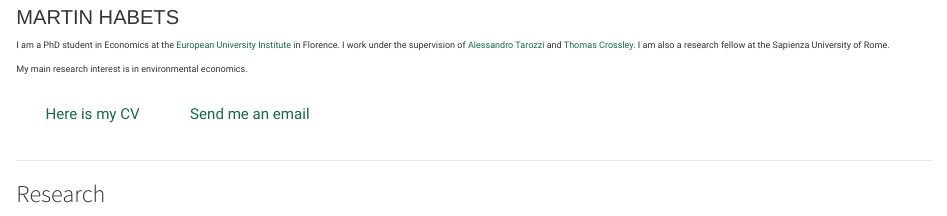
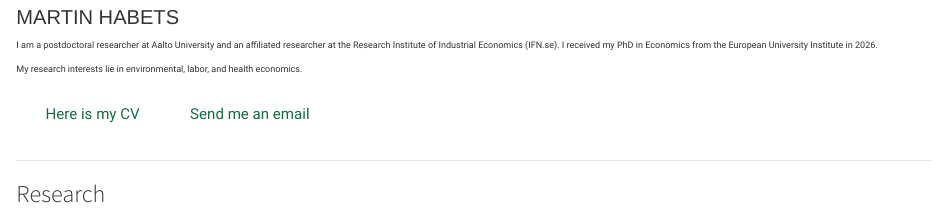
Before and after one commit to martinhabets/martinhabets.github.io, a Quarto document (index.qmd): the page in a window 1100 px wide, from 1160 px down. Rendered offline with R 4.5, knitr and Pandoc in place of Quarto, with nearby package versions.

Commit message:
update the intro

```diff
--- a/index.qmd
+++ b/index.qmd
@@ -17,11 +17,9 @@ resources:
 
 # Martin Habets
 
-I am a PhD student in Economics at the [European University Institute](https://www.eui.eu/en/academic-units/department-of-economics) in Florence.
-I work under the supervision of [Alessandro Tarozzi](https://sites.google.com/site/alessandrotarozzi/home) and [Thomas Crossley](https://sites.google.com/site/tfcrossley/).
-I am also a research fellow at the Sapienza University of Rome.
+I am a postdoctoral researcher at Aalto University and an affiliated researcher at the Research Institute of Industrial Economics (IFN.se). I received my PhD in Economics from the European University Institute in 2026.
 
-My main research interest is in environmental economics.
+My research interests lie in environmental, labor, and health economics.
 
 <!-- **I am on the 2025/26 Job Market.** -->
 
```
Also changed, not shown: README.md, docs/search.json, my_cv/cv_habets.pdf, 2 other files.
